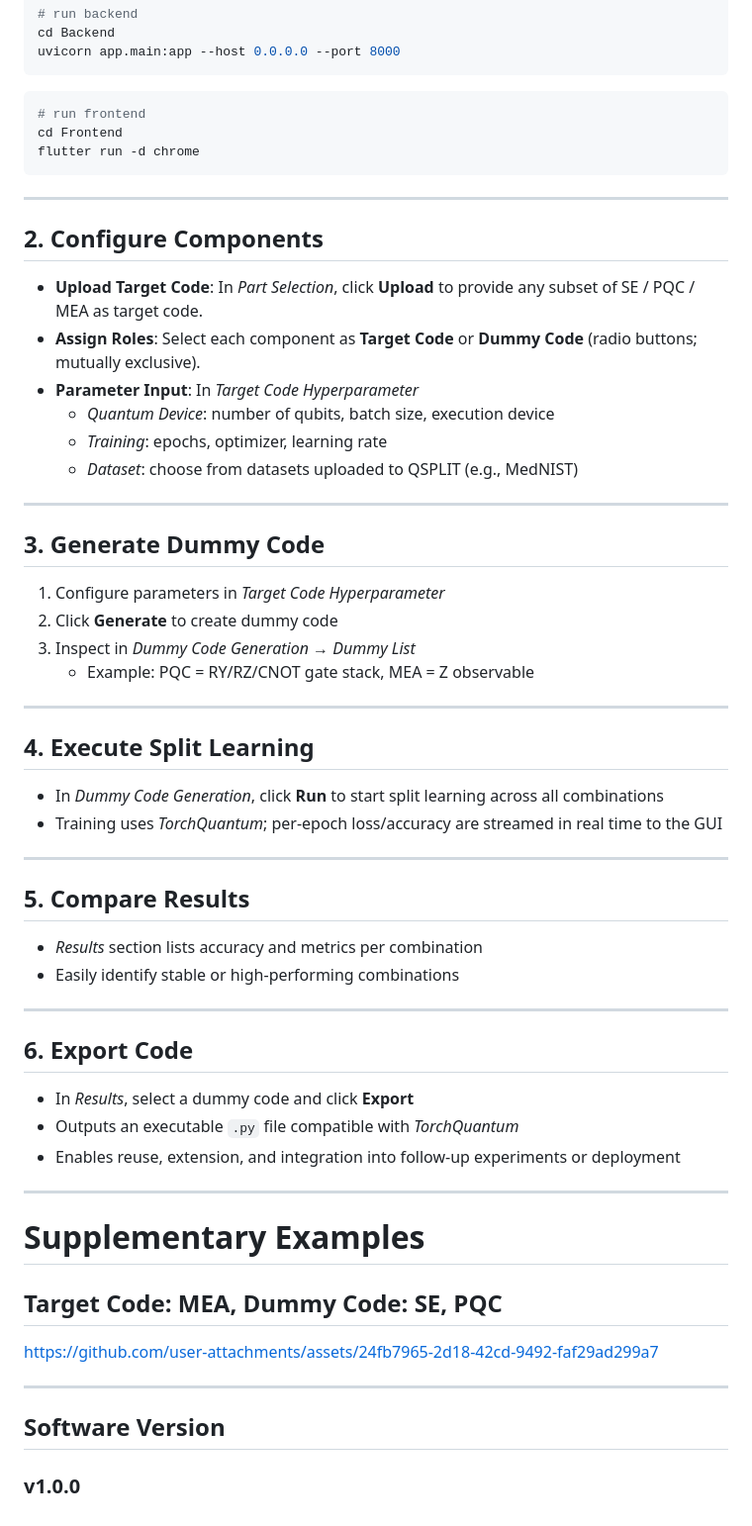
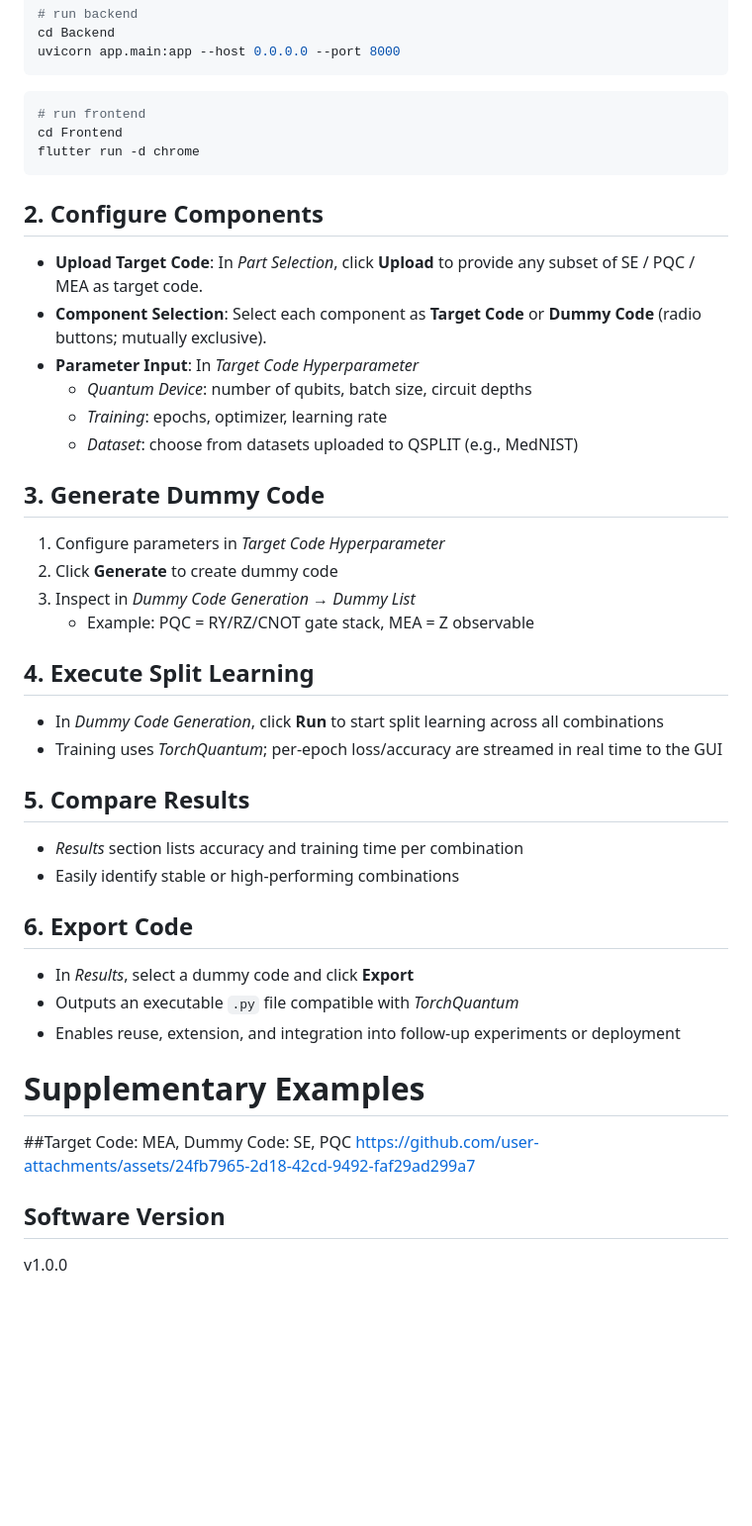
Before and after one commit to JJowoo/QSPLIT, a Markdown page: README.md, the part around one of its changes. Shown at 99% size. Rendered like a GitHub page; blank space fills up the shorter version.

````diff
--- a/README.md
+++ b/README.md
@@ -94,18 +71,13 @@ cd Frontend
 flutter run -d chrome
 ```
 
----
-
 ## 2. Configure Components
-
 - **Upload Target Code**: In *Part Selection*, click **Upload** to provide any subset of SE / PQC / MEA as target code.
-- **Assign Roles**: Select each component as **Target Code** or **Dummy Code** (radio buttons; mutually exclusive).
+- **Component Selection**: Select each component as **Target Code** or **Dummy Code** (radio buttons; mutually exclusive).
 - **Parameter Input**: In *Target Code Hyperparameter*
-  - *Quantum Device*: number of qubits, batch size, execution device
+  - *Quantum Device*: number of qubits, batch size, circuit depths
   - *Training*: epochs, optimizer, learning rate
   - *Dataset*: choose from datasets uploaded to QSPLIT (e.g., MedNIST)
-
----
 
 ## 3. Generate Dummy Code
 
@@ -114,21 +86,15 @@ flutter run -d chrome
 3. Inspect in *Dummy Code Generation → Dummy List*
    - Example: PQC = RY/RZ/CNOT gate stack, MEA = Z observable
 
----
-
 ## 4. Execute Split Learning
 
 - In *Dummy Code Generation*, click **Run** to start split learning across all combinations
 - Training uses *TorchQuantum*; per-epoch loss/accuracy are streamed in real time to the GUI
 
----
-
 ## 5. Compare Results
 
-- *Results* section lists accuracy and metrics per combination
+- *Results* section lists accuracy and training time per combination
 - Easily identify stable or high-performing combinations
-
----
 
 ## 6. Export Code
 
@@ -136,13 +102,11 @@ flutter run -d chrome
 - Outputs an executable `.py` file compatible with *TorchQuantum*
 - Enables reuse, extension, and integration into follow-up experiments or deployment
 
----
 # Supplementary Examples
-## Target Code: MEA, Dummy Code: SE, PQC
-https://github.com/user-attachments/assets/24fb7965-2d18-42cd-9492-faf29ad299a7
+##Target Code: MEA, Dummy Code: SE, PQC
+[https://github.com/user-attachments/assets/24fb7965-2d18-42cd-9492-faf29ad299a7](https://github.com/user-attachments/assets/24fb7965-2d18-42cd-9492-faf29ad299a7)
 
 
----
 
 ## Software Version
-### v1.0.0
+v1.0.0
````
Also changed, not shown: other parts of README.md (+40 -63 lines).
